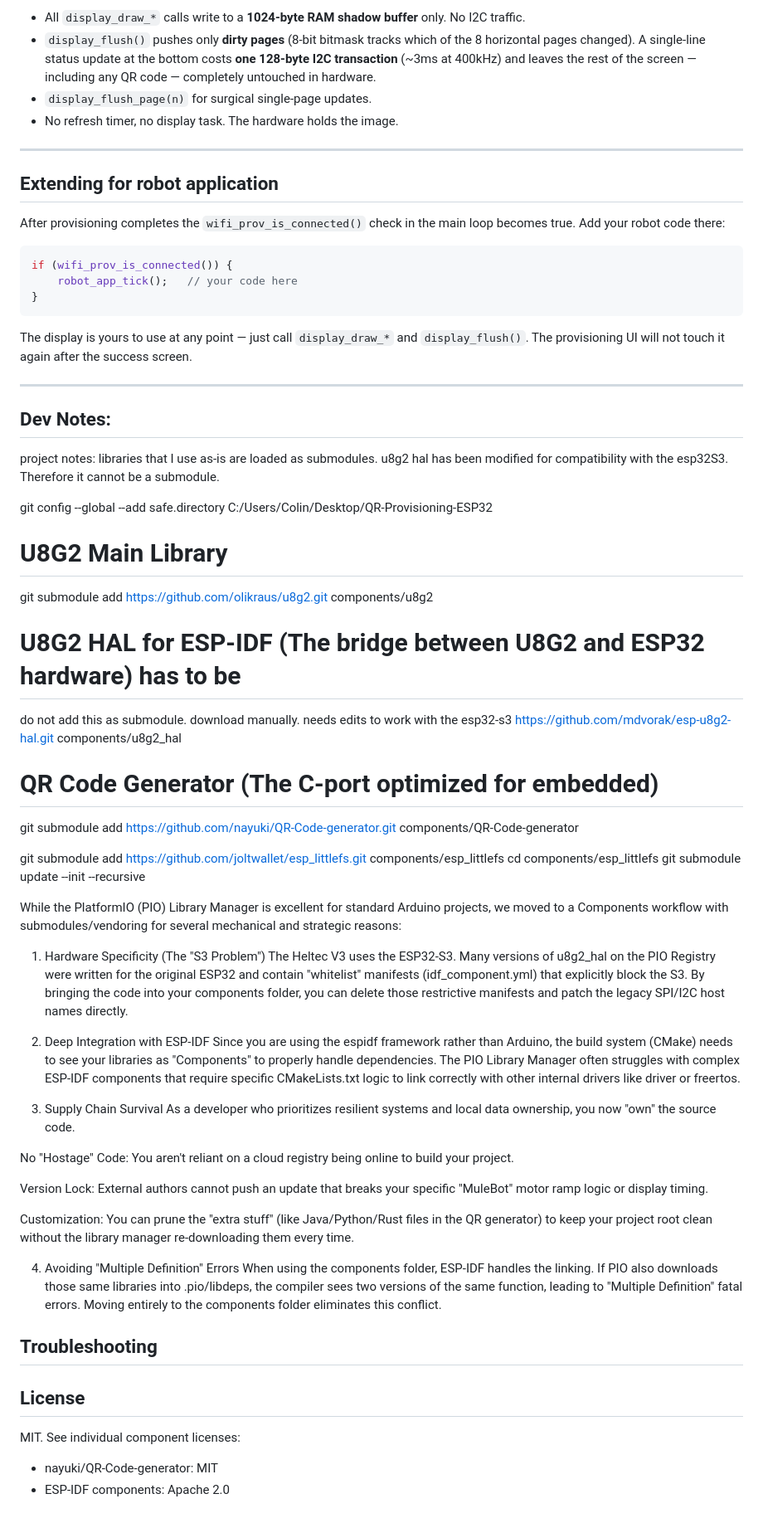
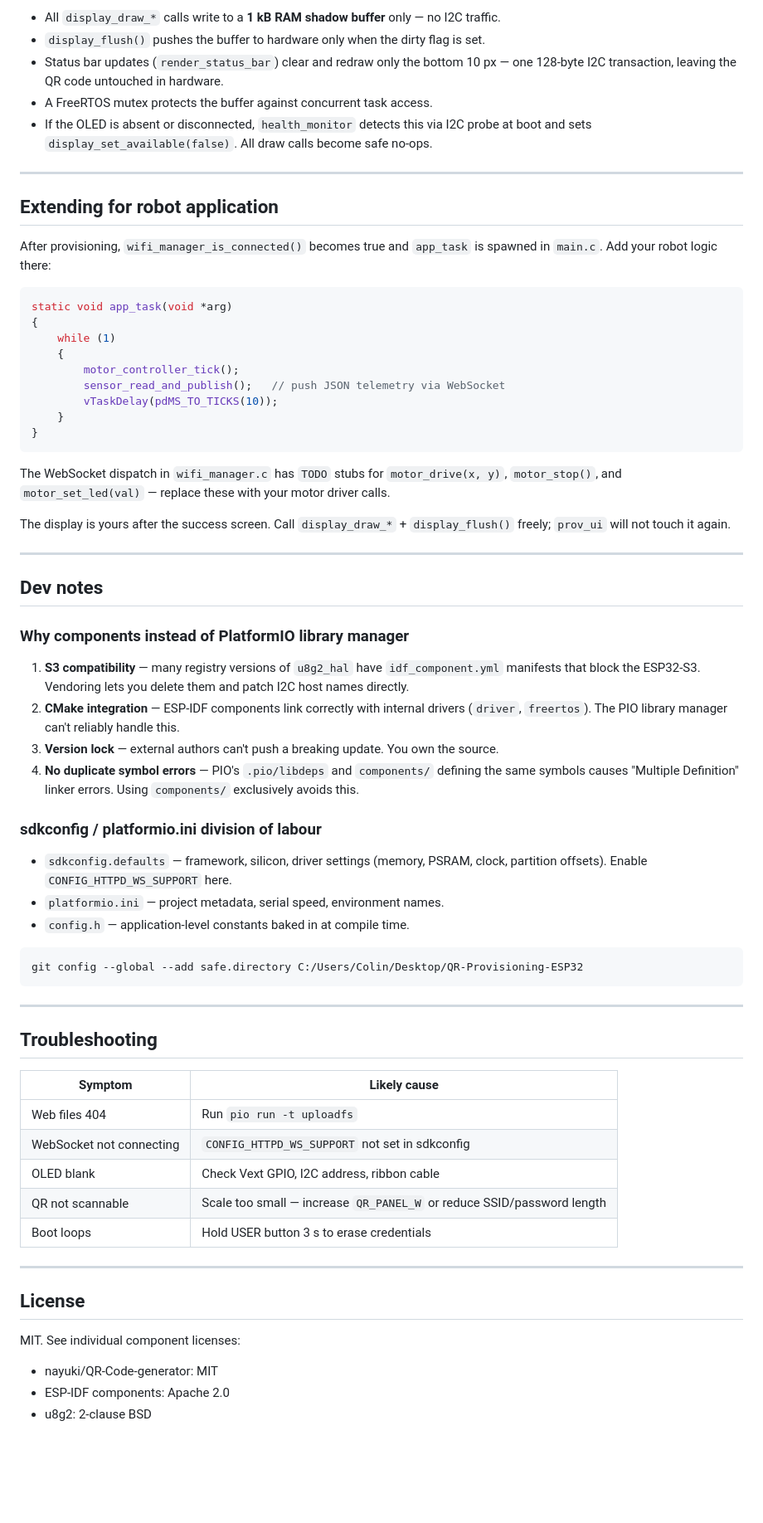
Before and after one commit to colintrachte/QR-Provisioning-ESP32, a Markdown page: README.md, the part around one of its changes. Shown at 83% size. GitHub-like rendering; blank space fills up the shorter version.

Commit message:
Enhance README for WiFi provisioning instructions
Updated README with improved clarity and details on WiFi provisioning process, including QR code usage and component setup instructions.

````diff
--- a/README.md
+++ b/README.md
@@ -149,73 +205,66 @@ The SSD1306 has its own GDDRAM. Once pixels are written they stay up with
 
-- All `display_draw_*` calls write to a **1024-byte RAM shadow buffer** only.
-  No I2C traffic.
-- `display_flush()` pushes only **dirty pages** (8-bit bitmask tracks which
-  of the 8 horizontal pages changed). A single-line status update at the
-  bottom costs **one 128-byte I2C transaction** (~3ms at 400kHz) and leaves
-  the rest of the screen — including any QR code — completely untouched in
-  hardware.
-- `display_flush_page(n)` for surgical single-page updates.
-- No refresh timer, no display task. The hardware holds the image.
+- All `display_draw_*` calls write to a **1 kB RAM shadow buffer** only — no I2C traffic.
+- `display_flush()` pushes the buffer to hardware only when the dirty flag is set.
+- Status bar updates (`render_status_bar`) clear and redraw only the bottom 10 px — one 128-byte I2C transaction, leaving the QR code untouched in hardware.
+- A FreeRTOS mutex protects the buffer against concurrent task access.
+- If the OLED is absent or disconnected, `health_monitor` detects this via I2C probe at boot and sets `display_set_available(false)`. All draw calls become safe no-ops.
 
 ---
 
 ## Extending for robot application
 
-After provisioning completes the `wifi_prov_is_connected()` check in the main
-loop becomes true. Add your robot code there:
+After provisioning, `wifi_manager_is_connected()` becomes true and `app_task` is spawned in `main.c`. Add your robot logic there:
 
 ```c
-if (wifi_prov_is_connected()) {
-    robot_app_tick();   // your code here
+static void app_task(void *arg)
+{
+    while (1)
+    {
+        motor_controller_tick();
+        sensor_read_and_publish();   // push JSON telemetry via WebSocket
+        vTaskDelay(pdMS_TO_TICKS(10));
+    }
 }
 ```
 
-The display is yours to use at any point — just call `display_draw_*` and
-`display_flush()`. The provisioning UI will not touch it again after the
-success screen.
+The WebSocket dispatch in `wifi_manager.c` has `TODO` stubs for `motor_drive(x, y)`, `motor_stop()`, and `motor_set_led(val)` — replace these with your motor driver calls.
+
+The display is yours after the success screen. Call `display_draw_*` + `display_flush()` freely; `prov_ui` will not touch it again.
 
 ---
-## Dev Notes:
 
-project notes:
-libraries that I use as-is are loaded as submodules.
-u8g2 hal has been modified for compatibility with the esp32S3. Therefore it cannot be a submodule.
+## Dev notes
 
+### Why components instead of PlatformIO library manager
+
+1. **S3 compatibility** — many registry versions of `u8g2_hal` have `idf_component.yml` manifests that block the ESP32-S3. Vendoring lets you delete them and patch I2C host names directly.
+2. **CMake integration** — ESP-IDF components link correctly with internal drivers (`driver`, `freertos`). The PIO library manager can't reliably handle this.
+3. **Version lock** — external authors can't push a breaking update. You own the source.
+4. **No duplicate symbol errors** — PIO's `.pio/libdeps` and `components/` defining the same symbols causes "Multiple Definition" linker errors. Using `components/` exclusively avoids this.
+
+### sdkconfig / platformio.ini division of labour
+
+- `sdkconfig.defaults` — framework, silicon, driver settings (memory, PSRAM, clock, partition offsets). Enable `CONFIG_HTTPD_WS_SUPPORT` here.
+- `platformio.ini` — project metadata, serial speed, environment names.
+- `config.h` — application-level constants baked in at compile time.
+
+```
 git config --global --add safe.directory C:/Users/Colin/Desktop/QR-Provisioning-ESP32
-# U8G2 Main Library
-git submodule add https://github.com/olikraus/u8g2.git components/u8g2
+```
 
-# U8G2 HAL for ESP-IDF (The bridge between U8G2 and ESP32 hardware) has to be
-do not add this as submodule. download manually. needs edits to work with the esp32-s3 https://github.com/mdvorak/esp-u8g2-hal.git components/u8g2_hal
-
-# QR Code Generator (The C-port optimized for embedded)
-git submodule add https://github.com/nayuki/QR-Code-generator.git components/QR-Code-generator
-
-git submodule add https://github.com/joltwallet/esp_littlefs.git components/esp_littlefs
-cd components/esp_littlefs
-git submodule update --init --recursive
-
-While the PlatformIO (PIO) Library Manager is excellent for standard Arduino projects, we moved to a Components workflow with submodules/vendoring for several mechanical and strategic reasons:
-
-1. Hardware Specificity (The "S3 Problem")
-The Heltec V3 uses the ESP32-S3. Many versions of u8g2_hal on the PIO Registry were written for the original ESP32 and contain "whitelist" manifests (idf_component.yml) that explicitly block the S3. By bringing the code into your components folder, you can delete those restrictive manifests and patch the legacy SPI/I2C host names directly.
-
-2. Deep Integration with ESP-IDF
-Since you are using the espidf framework rather than Arduino, the build system (CMake) needs to see your libraries as "Components" to properly handle dependencies. The PIO Library Manager often struggles with complex ESP-IDF components that require specific CMakeLists.txt logic to link correctly with other internal drivers like driver or freertos.
-
-3. Supply Chain Survival
-As a developer who prioritizes resilient systems and local data ownership, you now "own" the source code.
-
-No "Hostage" Code: You aren't reliant on a cloud registry being online to build your project.
-
-Version Lock: External authors cannot push an update that breaks your specific "MuleBot" motor ramp logic or display timing.
-
-Customization: You can prune the "extra stuff" (like Java/Python/Rust files in the QR generator) to keep your project root clean without the library manager re-downloading them every time.
-
-4. Avoiding "Multiple Definition" Errors
-When using the components folder, ESP-IDF handles the linking. If PIO also downloads those same libraries into .pio/libdeps, the compiler sees two versions of the same function, leading to "Multiple Definition" fatal errors. Moving entirely to the components folder eliminates this conflict.
+---
 
 ## Troubleshooting
+
+| Symptom | Likely cause |
+| ------- | ------------ |
+| Web files 404 | Run `pio run -t uploadfs` |
+| WebSocket not connecting | `CONFIG_HTTPD_WS_SUPPORT` not set in sdkconfig |
+| OLED blank | Check Vext GPIO, I2C address, ribbon cable |
+| QR not scannable | Scale too small — increase `QR_PANEL_W` or reduce SSID/password length |
+| Boot loops | Hold USER button 3 s to erase credentials |
+
+---
 
 ## License
 
@@ -223,3 +272,4 @@ MIT. See individual component licenses:
 
 - nayuki/QR-Code-generator: MIT
 - ESP-IDF components: Apache 2.0
+- u8g2: 2-clause BSD
````
Also changed, not shown: other parts of README.md (+114 -58 lines).
